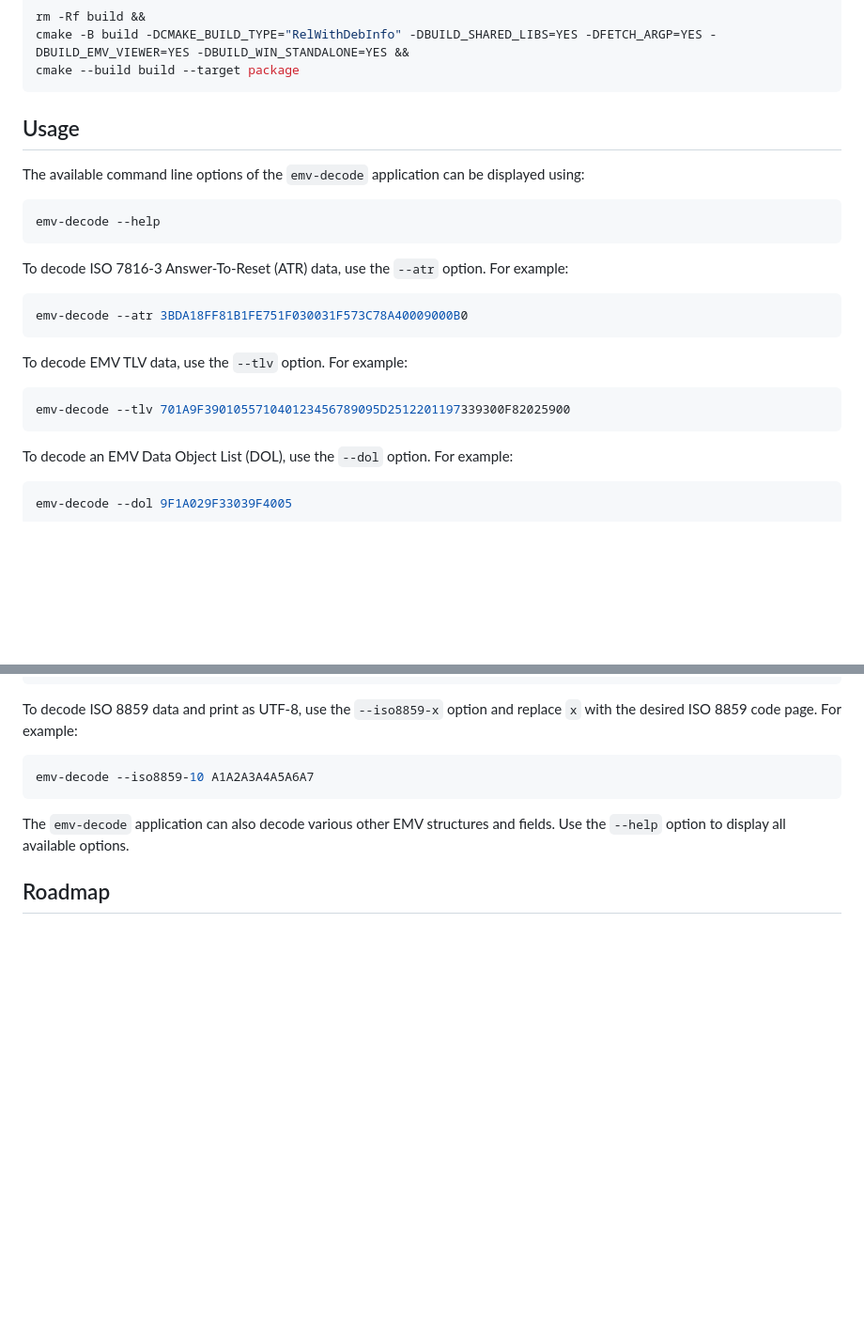
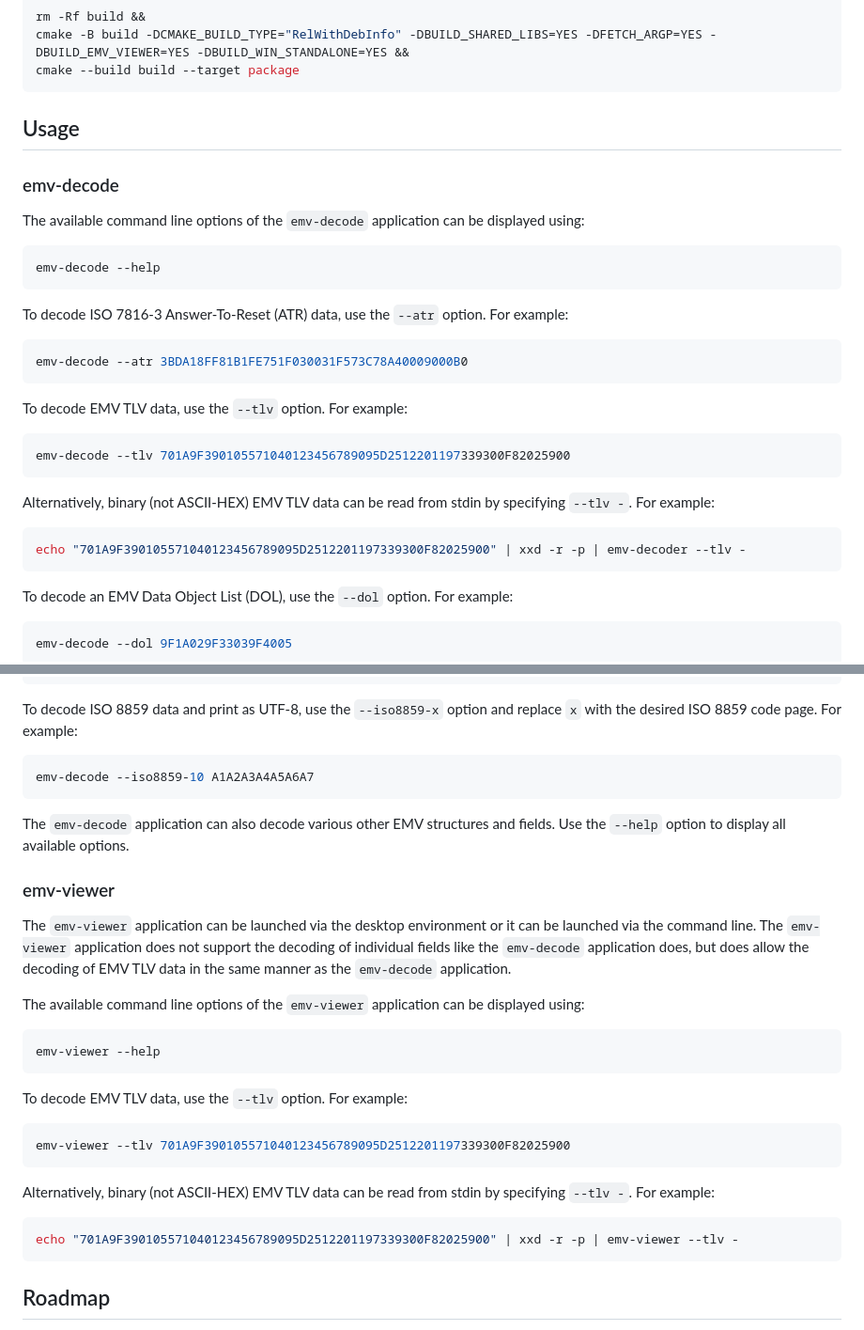
Before and after one commit to openemv/emv-utils, a Markdown page: README.md, 2 parts joined by grey strips. Shown at 94% size. Drawn GitHub-style; blank space fills up the shorter version.

````diff
--- a/README.md
+++ b/README.md
@@ -224,6 +230,8 @@ cmake --build build --target package
 Usage
 -----
 
+### emv-decode
+
 The available command line options of the `emv-decode` application can be
 displayed using:
 ```shell
@@ -239,6 +247,12 @@ emv-decode --atr 3BDA18FF81B1FE751F030031F573C78A40009000B0
 To decode EMV TLV data, use the `--tlv` option. For example:
 ```shell
 emv-decode --tlv 701A9F390105571040123456789095D2512201197339300F82025900
+```
+
+Alternatively, binary (not ASCII-HEX) EMV TLV data can be read from stdin by
+specifying `--tlv -`. For example:
+```shell
+echo "701A9F390105571040123456789095D2512201197339300F82025900" | xxd -r -p | emv-decoder --tlv -
 ```
 
 To decode an EMV Data Object List (DOL), use the `--dol` option. For example:
@@ -276,6 +290,31 @@ emv-decode --iso8859-10 A1A2A3A4A5A6A7
 The `emv-decode` application can also decode various other EMV structures and
 fields. Use the `--help` option to display all available options.
 
+### emv-viewer
+
+The `emv-viewer` application can be launched via the desktop environment or it
+can be launched via the command line. The `emv-viewer` application does not
+support the decoding of individual fields like the `emv-decode` application
+does, but does allow the decoding of EMV TLV data in the same manner as the
+`emv-decode` application.
+
+The available command line options of the `emv-viewer` application can be
+displayed using:
+```shell
+emv-viewer --help
+```
+
+To decode EMV TLV data, use the `--tlv` option. For example:
+```shell
+emv-viewer --tlv 701A9F390105571040123456789095D2512201197339300F82025900
+```
+
+Alternatively, binary (not ASCII-HEX) EMV TLV data can be read from stdin by
+specifying `--tlv -`. For example:
+```shell
+echo "701A9F390105571040123456789095D2512201197339300F82025900" | xxd -r -p | emv-viewer --tlv -
+```
+
 Roadmap
 -------
 * Document `emv-tool` usage
````
Also changed, not shown: other parts of README.md (+7 -1 lines), emv-decoder-example.png (added), emv-viewer-example.png (added).
